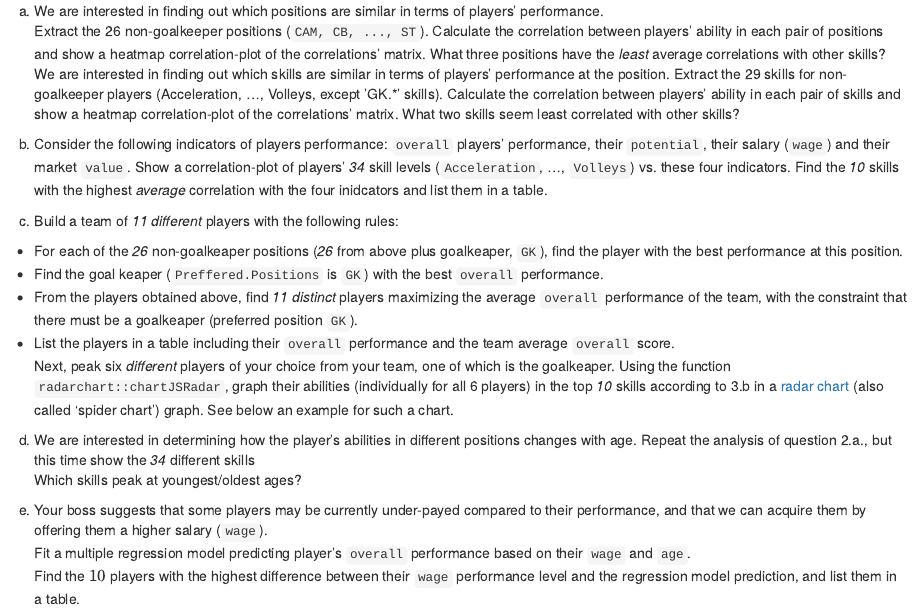
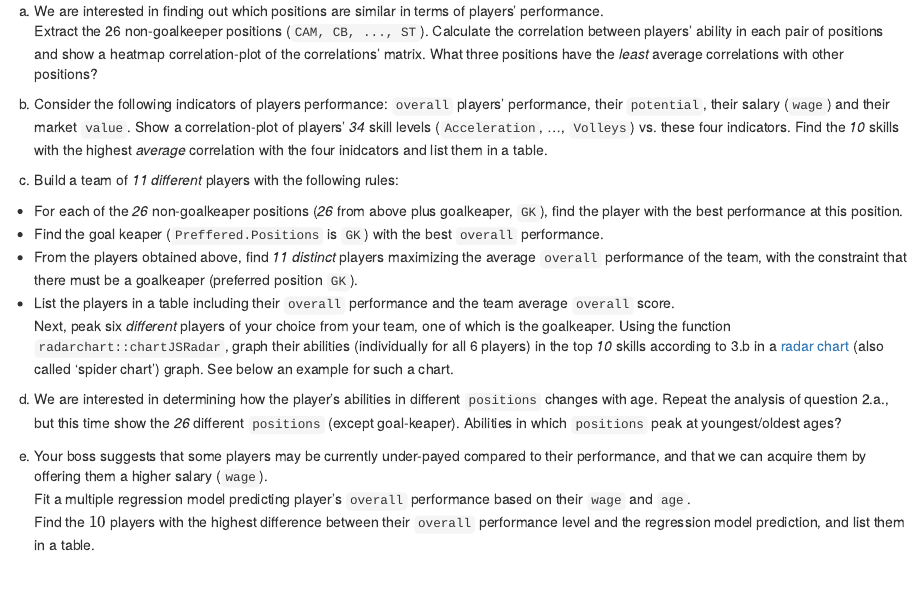
Before and after one commit to DataScienceHU/52414_21_lab2, an R Markdown document (52414_lab_2_2020_21.Rmd): the page in a window 1100 px wide, from 2790 px down. The pictures show the output file 52414_lab_2_2020_21.html that the author committed with the source, opened offline.

Commit message:
Add files via upload

```diff
--- a/52414_lab_2_2020_21.Rmd
+++ b/52414_lab_2_2020_21.Rmd
@@ -151,10 +151,7 @@ In this question we find and display different skills and their correlations
 
 a. We are interested in finding out which positions are similar in terms of players' performance.
 Extract the 26 non-goalkeeper positions (`CAM, CB, ..., ST`).
-Calculate the correlation between players' ability in each pair of positions and show a heatmap correlation-plot of the correlations' matrix. What three positions have the *least* average correlations with other skills? <br>
-We are interested in finding out which skills are similar in terms of players' performance at the position.
-Extract the 29 skills for non-goalkeeper players (Acceleration, ..., Volleys, except 'GK.*' skills).
-Calculate the correlation between players' ability in each pair of skills and show a heatmap correlation-plot of the correlations' matrix. What two skills seem least correlated with other skills?
+Calculate the correlation between players' ability in each pair of positions and show a heatmap correlation-plot of the correlations' matrix. What three positions have the *least* average correlations with other positions? <br>
 
 
 b. Consider the following indicators of players performance: `overall` players' performance, their `potential`,
@@ -169,14 +166,13 @@ with the constraint that there must be a goalkeaper (preferred position `GK`). <
 - List the players in a table including their `overall` performance and the team average `overall` score. <br>
 Next, peak six *different* players of your choice from your team, one of which is the goalkeaper. Using the function `radarchart::chartJSRadar`, graph their abilities (individually for all 6 players) in the top *10* skills according to 3.b in a [radar chart](https://en.wikipedia.org/wiki/Radar_chart) (also called 'spider chart')  graph. See below an example for such a chart.
 
-d. We are interested in determining how the player's abilities in different positions changes with age.
-Repeat the analysis of question 2.a., but this time show the *34* different skills
-Which skills peak at youngest/oldest ages?
+d. We are interested in determining how the player's abilities in different `positions` changes with age.
+Repeat the analysis of question 2.a., but this time show the *26* different `positions` (except goal-keaper). Abilities in which `positions` peak at youngest/oldest ages?
 
 e. Your boss suggests that some players may be currently under-payed compared to their performance,
 and that we can acquire them by offering them a higher salary (`wage`).  <br>
 Fit a multiple regression model predicting player's `overall` performance based on their `wage` and `age`. <br>
-Find the $10$ players with the highest difference between their `wage` performance level and the regression model prediction,
+Find the $10$ players with the highest difference between their `overall` performance level and the regression model prediction,
 and list them in a table.
 
 
```
Also changed, not shown: 52414_lab_2_2020_21.html.
